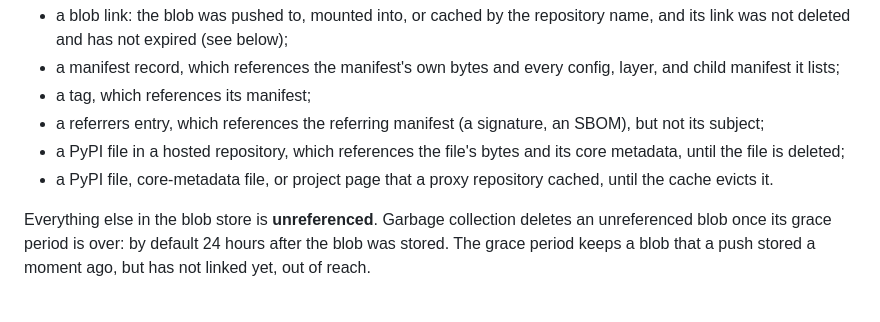
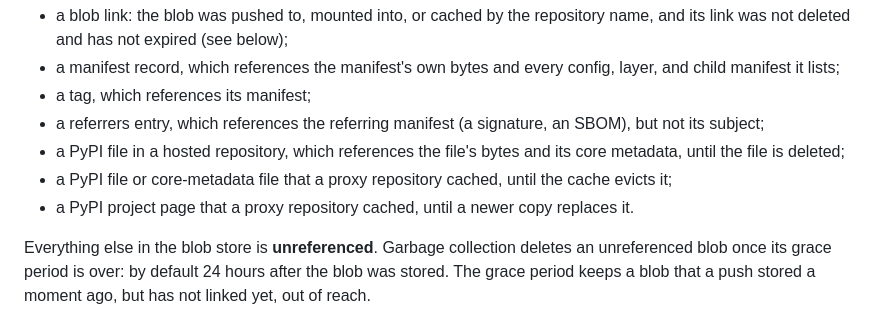
Before and after one commit to terrabyteian/flint, a Markdown page: docs/garbage-collection.md, the part around the change. Rendered like a GitHub page.

Commit message:
no-mistakes(review): Correct PyPI page retention wording in GC docs

```diff
--- a/docs/garbage-collection.md
+++ b/docs/garbage-collection.md
@@ -16,7 +16,8 @@ A blob is **referenced**, and kept, while any of these records points at it, in
 - a tag, which references its manifest;
 - a referrers entry, which references the referring manifest (a signature, an SBOM), but not its subject;
 - a PyPI file in a hosted repository, which references the file's bytes and its core metadata, until the file is deleted;
-- a PyPI file, core-metadata file, or project page that a proxy repository cached, until the cache evicts it.
+- a PyPI file or core-metadata file that a proxy repository cached, until the cache evicts it;
+- a PyPI project page that a proxy repository cached, until a newer copy replaces it.
 
 Everything else in the blob store is **unreferenced**.
 Garbage collection deletes an unreferenced blob once its grace period is over: by default 24 hours after the blob was stored.
```
Also changed, not shown: docs/design.md (+1 -1 lines).
